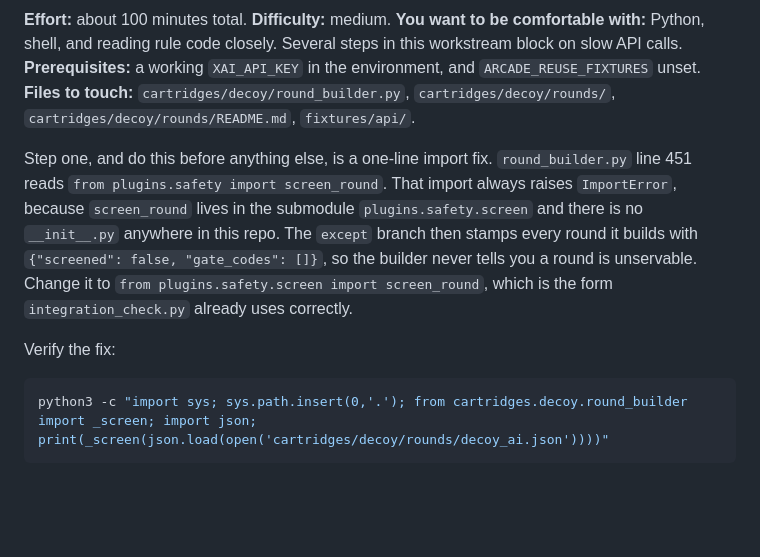
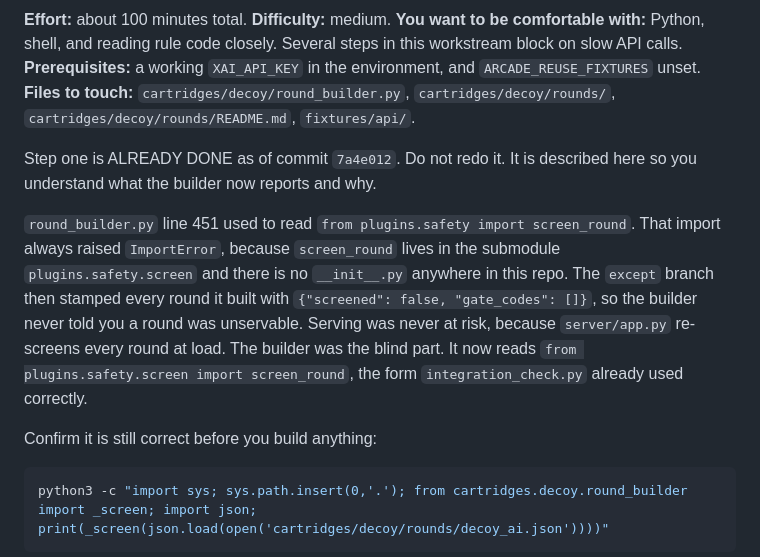
Before and after one commit to arunshar/x-arcade-grokathon, a Markdown page: ONBOARDING.md, the part around the change. Drawn GitHub-style; blank space fills up the shorter version.

Commit message:
Mark the round_builder import fix as already applied
Workstream A told a teammate to make a change that shipped in 7a4e012.
The section now explains what the builder reports and why, and the
command below it is a confirmation step rather than a fix step.

````diff
--- a/ONBOARDING.md
+++ b/ONBOARDING.md
@@ -196,15 +196,18 @@ this workstream block on slow API calls.
 **Files to touch:** `cartridges/decoy/round_builder.py`, `cartridges/decoy/rounds/`,
 `cartridges/decoy/rounds/README.md`, `fixtures/api/`.
 
-Step one, and do this before anything else, is a one-line import fix. `round_builder.py` line 451
-reads `from plugins.safety import screen_round`. That import always raises `ImportError`, because
-`screen_round` lives in the submodule `plugins.safety.screen` and there is no `__init__.py` anywhere
-in this repo. The `except` branch then stamps every round it builds with
-`{"screened": false, "gate_codes": []}`, so the builder never tells you a round is unservable. Change
-it to `from plugins.safety.screen import screen_round`, which is the form `integration_check.py`
-already uses correctly.
+Step one is ALREADY DONE as of commit `7a4e012`. Do not redo it. It is described here so you
+understand what the builder now reports and why.
 
-Verify the fix:
+`round_builder.py` line 451 used to read `from plugins.safety import screen_round`. That import
+always raised `ImportError`, because `screen_round` lives in the submodule `plugins.safety.screen`
+and there is no `__init__.py` anywhere in this repo. The `except` branch then stamped every round it
+built with `{"screened": false, "gate_codes": []}`, so the builder never told you a round was
+unservable. Serving was never at risk, because `server/app.py` re-screens every round at load. The
+builder was the blind part. It now reads `from plugins.safety.screen import screen_round`, the form
+`integration_check.py` already used correctly.
+
+Confirm it is still correct before you build anything:
 
 ```bash
 python3 -c "import sys; sys.path.insert(0,'.'); from cartridges.decoy.round_builder import _screen; import json; print(_screen(json.load(open('cartridges/decoy/rounds/decoy_ai.json'))))"
````
